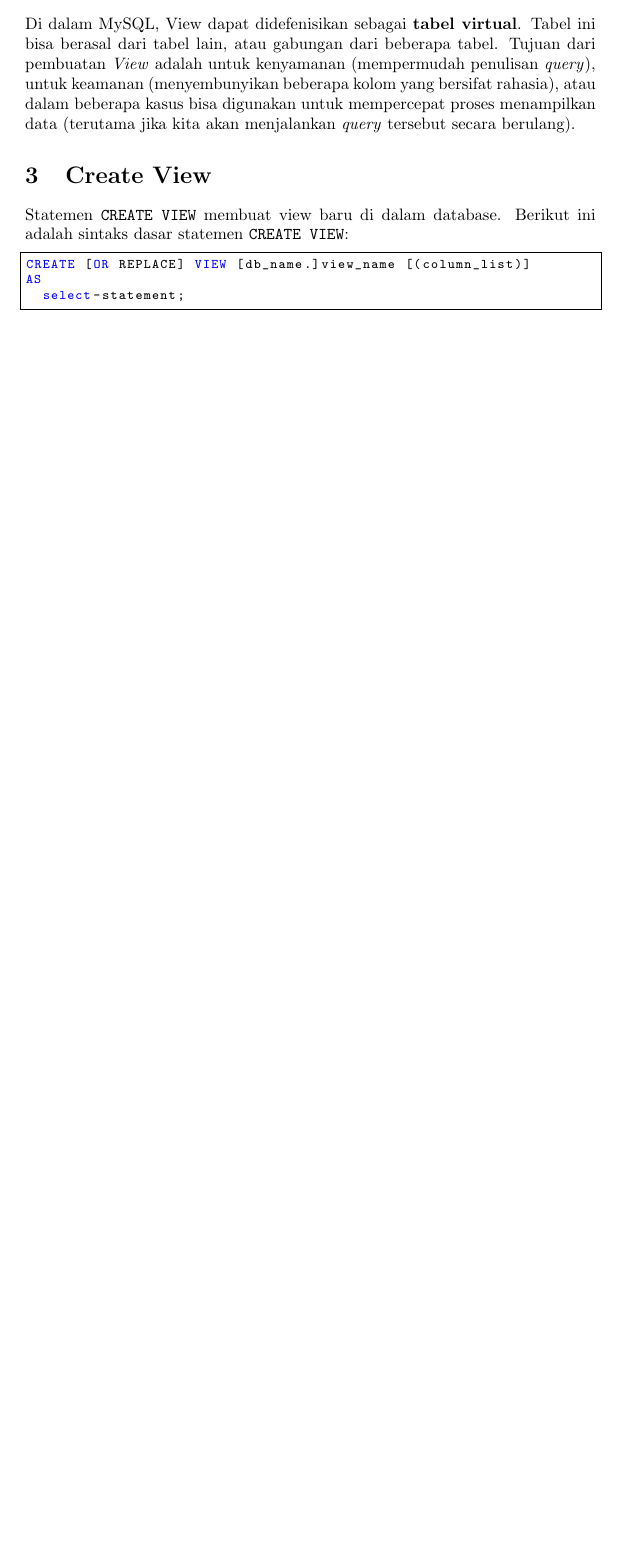
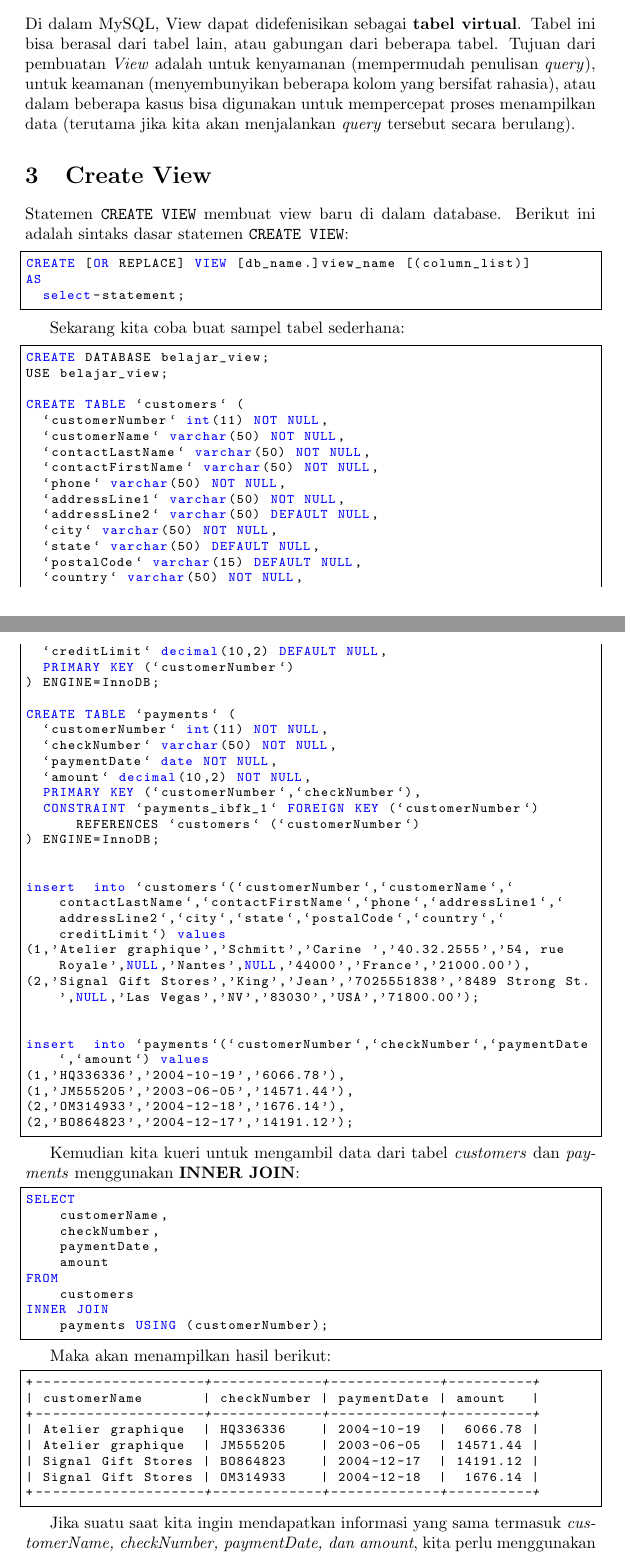
Before and after one commit to SemmiDev/tex, a LaTeX document (view.tex): part of the page before the commit and two parts of pages 1 and 2 of 3 after it, the two joined at a grey line, cut so that both start at the same text, the shorter picture padded with empty space. Compiled offline with pdfLaTeX.

Commit message:
Menambahkan materi membuat view

```diff
--- a/view.tex
+++ b/view.tex
@@ -53,3 +53,74 @@ Statemen \code{CREATE VIEW} membuat view baru di dalam database. Berikut ini ada
 	  select-statement;
 \end{lstlisting}
 
+Sekarang kita coba buat sampel tabel sederhana:
+
+\begin{lstlisting}
+CREATE DATABASE belajar_view;
+USE belajar_view;
+
+CREATE TABLE `customers` (
+  `customerNumber` int(11) NOT NULL,
+  `customerName` varchar(50) NOT NULL,
+  `contactLastName` varchar(50) NOT NULL,
+  `contactFirstName` varchar(50) NOT NULL,
+  `phone` varchar(50) NOT NULL,
+  `addressLine1` varchar(50) NOT NULL,
+  `addressLine2` varchar(50) DEFAULT NULL,
+  `city` varchar(50) NOT NULL,
+  `state` varchar(50) DEFAULT NULL,
+  `postalCode` varchar(15) DEFAULT NULL,
+  `country` varchar(50) NOT NULL,
+  `creditLimit` decimal(10,2) DEFAULT NULL,
+  PRIMARY KEY (`customerNumber`)
+) ENGINE=InnoDB;
+
+CREATE TABLE `payments` (
+  `customerNumber` int(11) NOT NULL,
+  `checkNumber` varchar(50) NOT NULL,
+  `paymentDate` date NOT NULL,
+  `amount` decimal(10,2) NOT NULL,
+  PRIMARY KEY (`customerNumber`,`checkNumber`),
+  CONSTRAINT `payments_ibfk_1` FOREIGN KEY (`customerNumber`) REFERENCES `customers` (`customerNumber`)
+) ENGINE=InnoDB;
+
+
+insert  into `customers`(`customerNumber`,`customerName`,`contactLastName`,`contactFirstName`,`phone`,`addressLine1`,`addressLine2`,`city`,`state`,`postalCode`,`country`,`creditLimit`) values
+(1,'Atelier graphique','Schmitt','Carine ','40.32.2555','54, rue Royale',NULL,'Nantes',NULL,'44000','France','21000.00'),
+(2,'Signal Gift Stores','King','Jean','7025551838','8489 Strong St.',NULL,'Las Vegas','NV','83030','USA','71800.00');
+
+
+insert  into `payments`(`customerNumber`,`checkNumber`,`paymentDate`,`amount`) values
+(1,'HQ336336','2004-10-19','6066.78'),
+(1,'JM555205','2003-06-05','14571.44'),
+(2,'OM314933','2004-12-18','1676.14'),
+(2,'BO864823','2004-12-17','14191.12');
+\end{lstlisting}
+
+Kemudian kita kueri untuk mengambil data dari tabel \textit{customers} dan \textit{payments} menggunakan \textbf{INNER JOIN}:
+
+\begin{lstlisting}
+SELECT
+    customerName,
+    checkNumber,
+    paymentDate,
+    amount
+FROM
+    customers
+INNER JOIN
+    payments USING (customerNumber);
+\end{lstlisting}
+
+Maka akan menampilkan hasil berikut:
+\begin{lstlisting}
++--------------------+-------------+-------------+----------+
+| customerName       | checkNumber | paymentDate | amount   |
++--------------------+-------------+-------------+----------+
+| Atelier graphique  | HQ336336    | 2004-10-19  |  6066.78 |
+| Atelier graphique  | JM555205    | 2003-06-05  | 14571.44 |
+| Signal Gift Stores | BO864823    | 2004-12-17  | 14191.12 |
+| Signal Gift Stores | OM314933    | 2004-12-18  |  1676.14 |
++--------------------+-------------+-------------+----------+
+\end{lstlisting}
+
+Jika suatu saat kita ingin mendapatkan informasi yang sama termasuk \textit{customerName, checkNumber, paymentDate, dan amount}, kita perlu menggunakan kueri yang sama lagi.
```
Also changed, not shown: view.pdf, view.tex (39 more changed lines).
